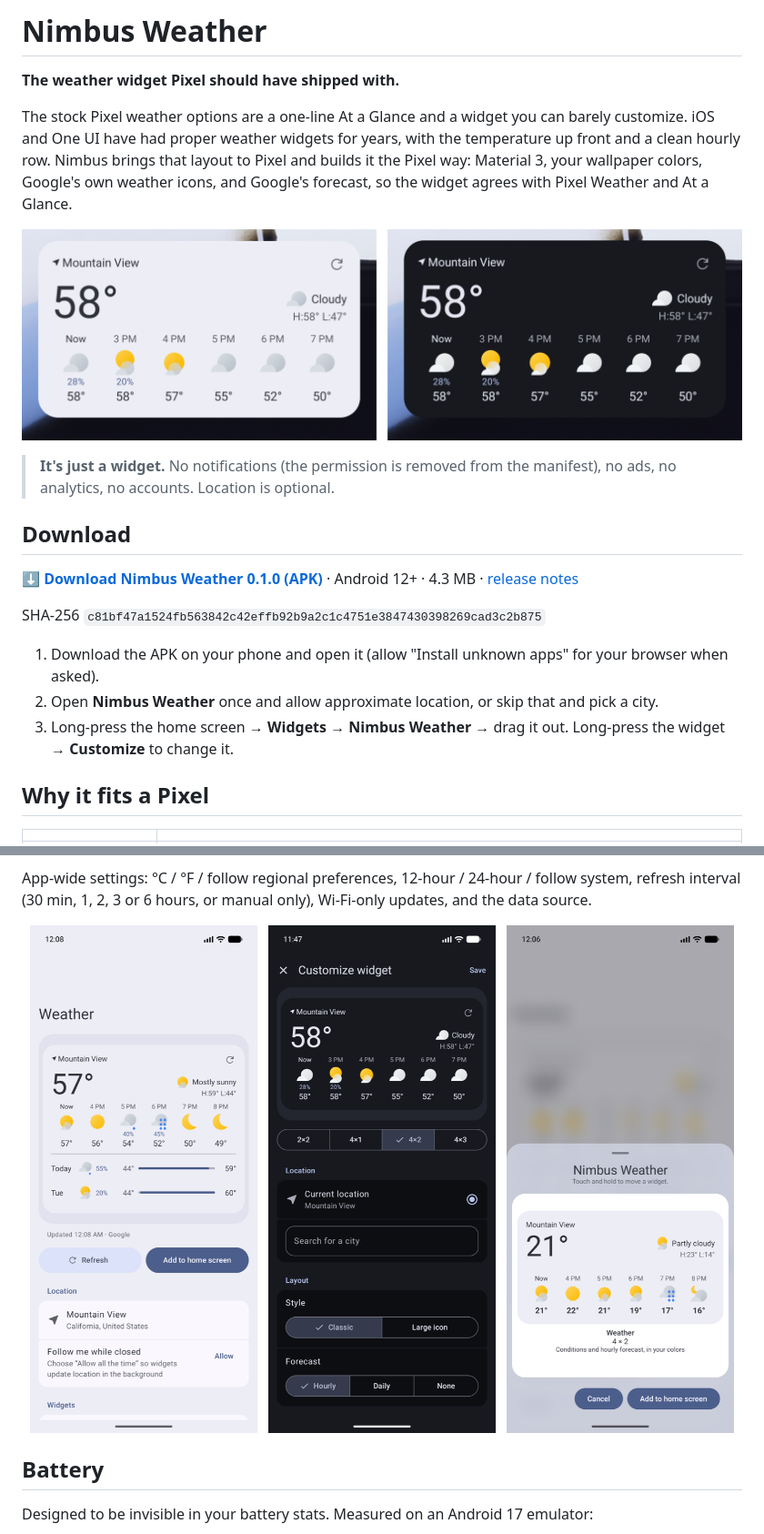
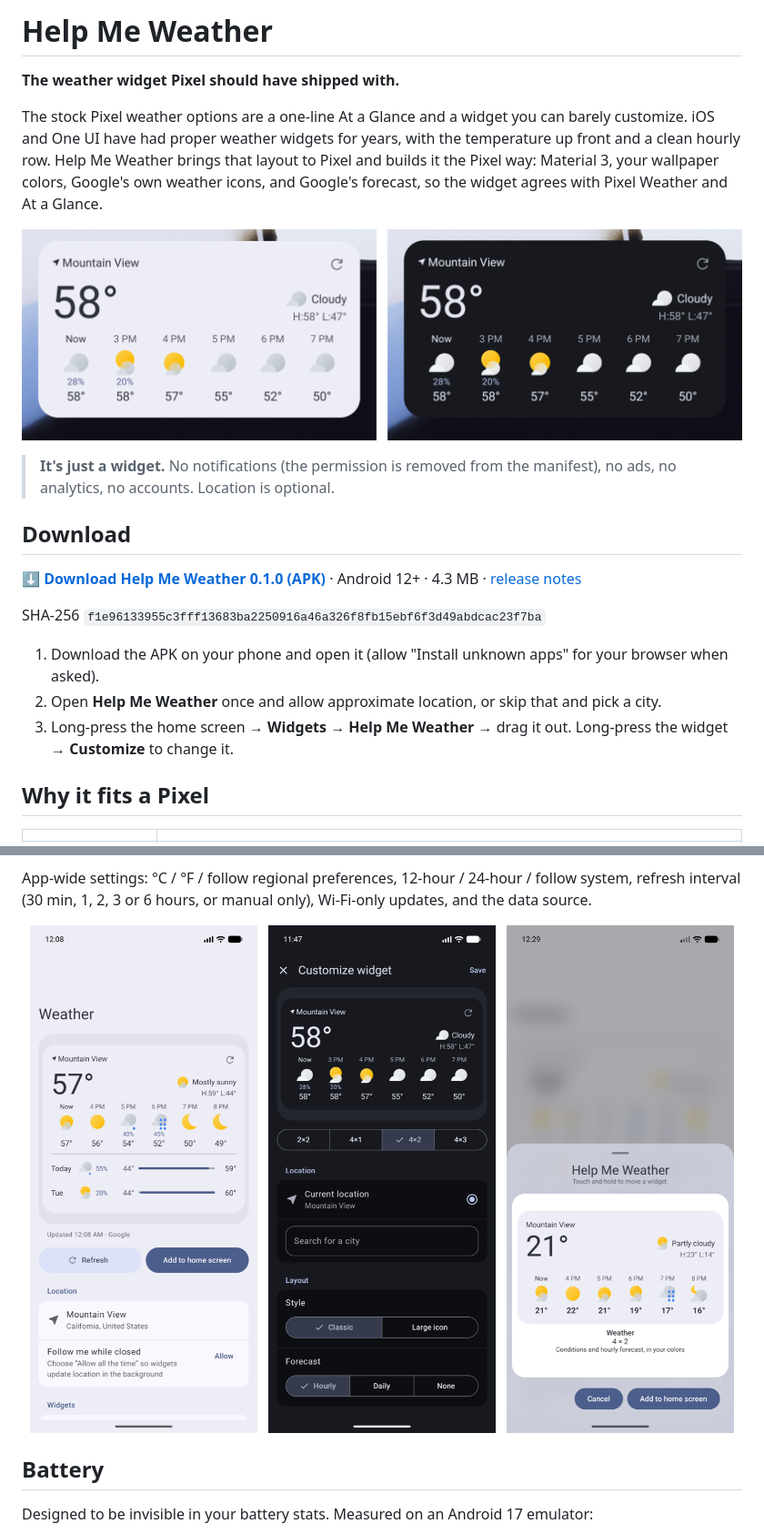
Before and after one commit to artemulianko/help-me-widgets, a Markdown page: README.md, 2 parts joined by grey strips. Shown at 91% size. Rendered like a GitHub page; pictures changed too: docs/screenshots/widget-picker.png.

Commit message:
Rename to Help Me Weather
Co-Authored-By: Claude Opus 5.5 <noreply@anthropic.com>

```diff
--- a/README.md
+++ b/README.md
@@ -1,7 +1,7 @@
-# Nimbus Weather
+# Help Me Weather
 
 **The weather widget Pixel should have shipped with.**
 
-The stock Pixel weather options are a one-line At a Glance and a widget you can barely customize. iOS and One UI have had proper weather widgets for years, with the temperature up front and a clean hourly row. Nimbus brings that layout to Pixel and builds it the Pixel way: Material 3, your wallpaper colors, Google's own weather icons, and Google's forecast, so the widget agrees with Pixel Weather and At a Glance.
+The stock Pixel weather options are a one-line At a Glance and a widget you can barely customize. iOS and One UI have had proper weather widgets for years, with the temperature up front and a clean hourly row. Help Me Weather brings that layout to Pixel and builds it the Pixel way: Material 3, your wallpaper colors, Google's own weather icons, and Google's forecast, so the widget agrees with Pixel Weather and At a Glance.
 
 <p align="center">
@@ -12,13 +12,13 @@ The stock Pixel weather options are a one-line At a Glance and a widget you can
 
 ## Download
 
-**[⬇ Download Nimbus Weather 0.1.0 (APK)](https://github.com/artemulianko/help-me-weather/releases/download/v0.1.0/nimbus-weather-0.1.0.apk)** · Android 12+ · 4.3 MB · [release notes](https://github.com/artemulianko/help-me-weather/releases/tag/v0.1.0)
+**[⬇ Download Help Me Weather 0.1.0 (APK)](https://github.com/artemulianko/help-me-weather/releases/download/v0.1.0/help-me-weather-0.1.0.apk)** · Android 12+ · 4.3 MB · [release notes](https://github.com/artemulianko/help-me-weather/releases/tag/v0.1.0)
 
-SHA-256 `c81bf47a1524fb563842c42effb92b9a2c1c4751e3847430398269cad3c2b875`
+SHA-256 `f1e96133955c3fff13683ba2250916a46a326f8fb15ebf6f3d49abdcac23f7ba`
 
 1. Download the APK on your phone and open it (allow "Install unknown apps" for your browser when asked).
-2. Open **Nimbus Weather** once and allow approximate location, or skip that and pick a city.
-3. Long-press the home screen → **Widgets** → **Nimbus Weather** → drag it out. Long-press the widget → **Customize** to change it.
+2. Open **Help Me Weather** once and allow approximate location, or skip that and pick a city.
+3. Long-press the home screen → **Widgets** → **Help Me Weather** → drag it out. Long-press the widget → **Customize** to change it.
 
 ## Why it fits a Pixel
 
```
Also changed, not shown: other parts of README.md (+6 -6 lines), 14 other files.
